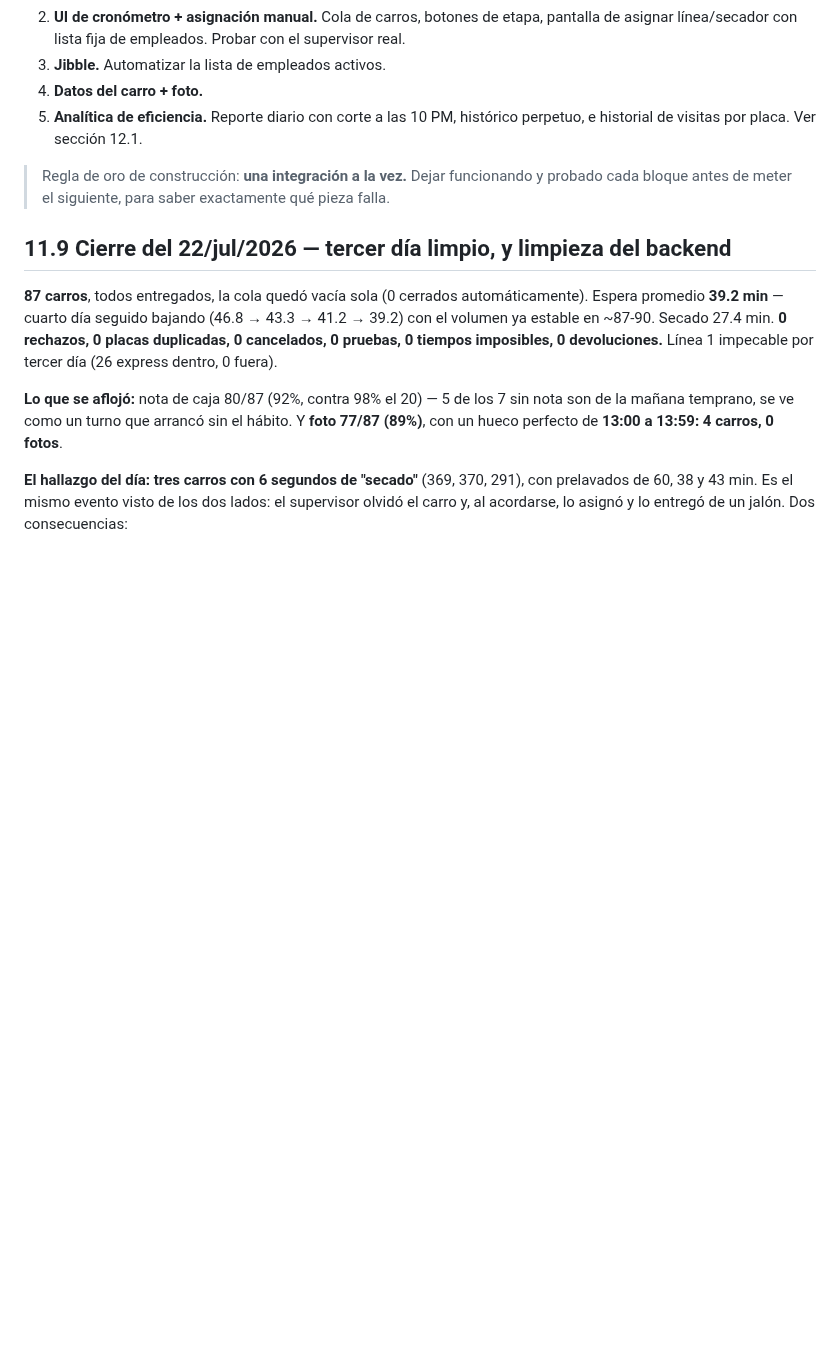
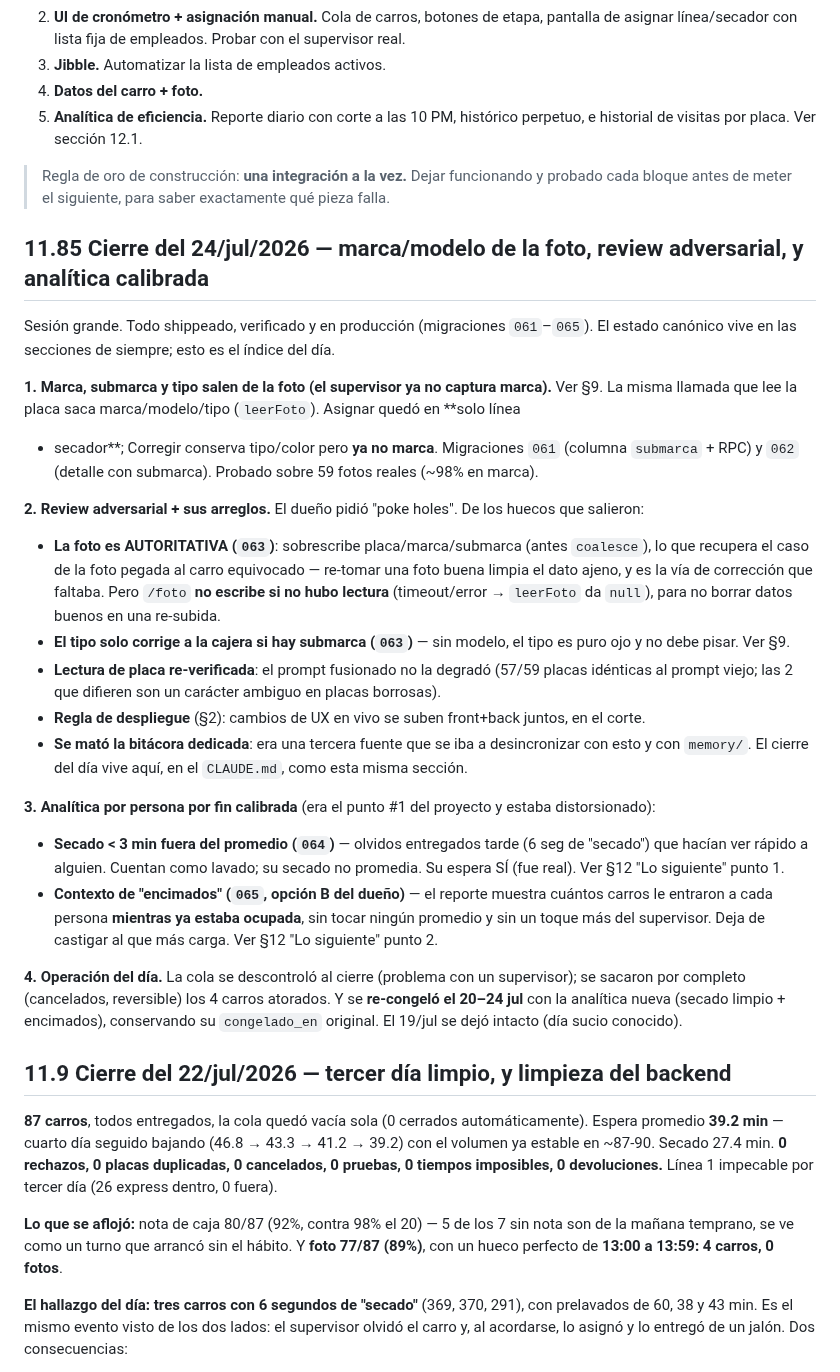
Before and after one commit to rushmexicali/app-rush, a Markdown page: CLAUDE.md, the part around one of its changes. Rendered like a GitHub page; blank space fills up the shorter version.

```diff
--- a/CLAUDE.md
+++ b/CLAUDE.md
@@ -716,6 +722,42 @@ para adivinar.
 
 > Regla de oro de construcción: **una integración a la vez.** Dejar funcionando y probado
 > cada bloque antes de meter el siguiente, para saber exactamente qué pieza falla.
+
+## 11.85 Cierre del 24/jul/2026 — marca/modelo de la foto, review adversarial, y analítica calibrada
+
+Sesión grande. Todo shippeado, verificado y en producción (migraciones `061`–`065`). El estado
+canónico vive en las secciones de siempre; esto es el índice del día.
+
+**1. Marca, submarca y tipo salen de la foto (el supervisor ya no captura marca).** Ver §9. La
+misma llamada que lee la placa saca marca/modelo/tipo (`leerFoto`). Asignar quedó en **solo línea
++ secador**; Corregir conserva tipo/color pero **ya no marca**. Migraciones `061` (columna
+`submarca` + RPC) y `062` (detalle con submarca). Probado sobre 59 fotos reales (~98% en marca).
+
+**2. Review adversarial + sus arreglos.** El dueño pidió "poke holes". De los huecos que salieron:
+- **La foto es AUTORITATIVA (`063`)**: sobrescribe placa/marca/submarca (antes `coalesce`), lo que
+  recupera el caso de la foto pegada al carro equivocado — re-tomar una foto buena limpia el dato
+  ajeno, y es la vía de corrección que faltaba. Pero `/foto` **no escribe si no hubo lectura**
+  (timeout/error → `leerFoto` da `null`), para no borrar datos buenos en una re-subida.
+- **El tipo solo corrige a la cajera si hay submarca (`063`)** — sin modelo, el tipo es puro ojo y
+  no debe pisar. Ver §9.
+- **Lectura de placa re-verificada**: el prompt fusionado no la degradó (57/59 placas idénticas al
+  prompt viejo; las 2 que difieren son un carácter ambiguo en placas borrosas).
+- **Regla de despliegue** (§2): cambios de UX en vivo se suben front+back juntos, en el corte.
+- **Se mató la bitácora dedicada**: era una tercera fuente que se iba a desincronizar con esto y
+  con `memory/`. El cierre del día vive aquí, en el `CLAUDE.md`, como esta misma sección.
+
+**3. Analítica por persona por fin calibrada** (era el punto #1 del proyecto y estaba distorsionado):
+- **Secado < 3 min fuera del promedio (`064`)** — olvidos entregados tarde (6 seg de "secado") que
+  hacían ver rápido a alguien. Cuentan como lavado; su secado no promedia. Su espera SÍ (fue real).
+  Ver §12 "Lo siguiente" punto 1.
+- **Contexto de "encimados" (`065`, opción B del dueño)** — el reporte muestra cuántos carros le
+  entraron a cada persona **mientras ya estaba ocupada**, sin tocar ningún promedio y sin un toque
+  más del supervisor. Deja de castigar al que más carga. Ver §12 "Lo siguiente" punto 2.
+
+**4. Operación del día.** La cola se descontroló al cierre (problema con un supervisor); se sacaron
+por completo (cancelados, reversible) los 4 carros atorados. Y se **re-congeló el 20–24 jul** con la
+analítica nueva (secado limpio + encimados), conservando su `congelado_en` original. El 19/jul se
+dejó intacto (día sucio conocido).
 
 ## 11.9 Cierre del 22/jul/2026 — tercer día limpio, y limpieza del backend
 
```
Also changed, not shown: other parts of CLAUDE.md (+17 -11 lines), PENDIENTES.md (+28 -0 lines).
